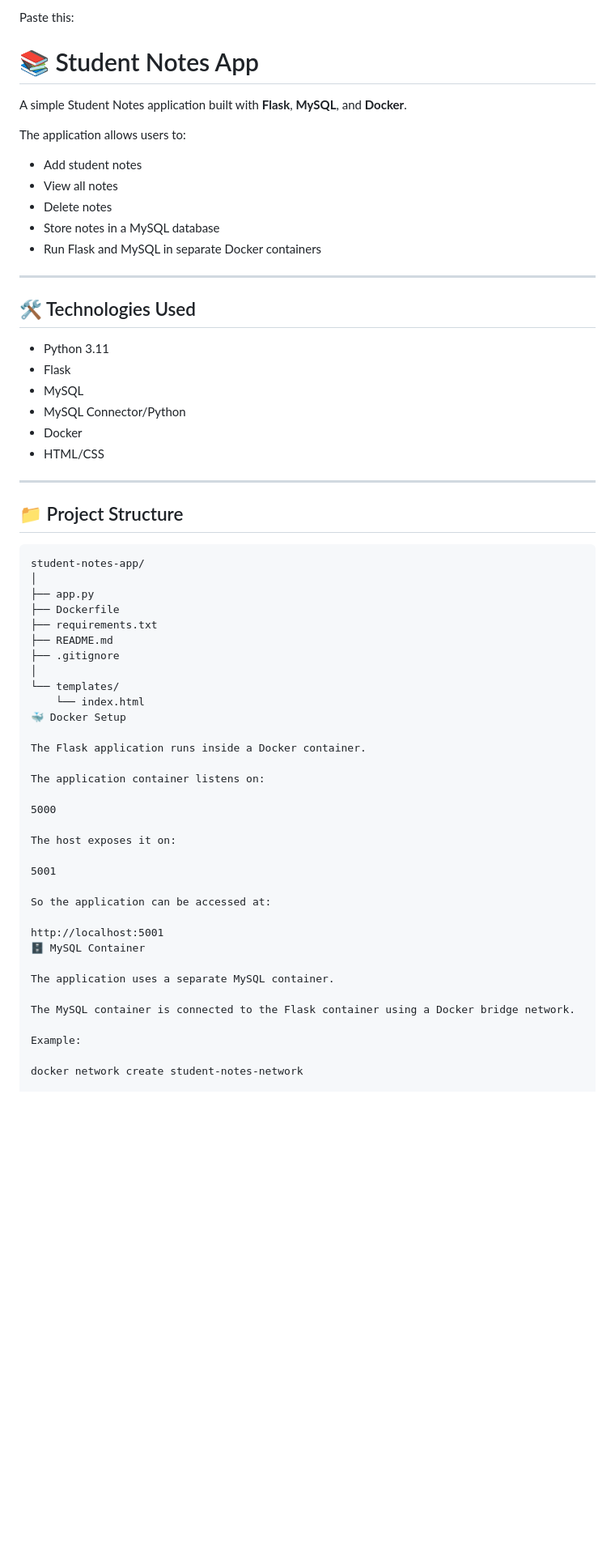
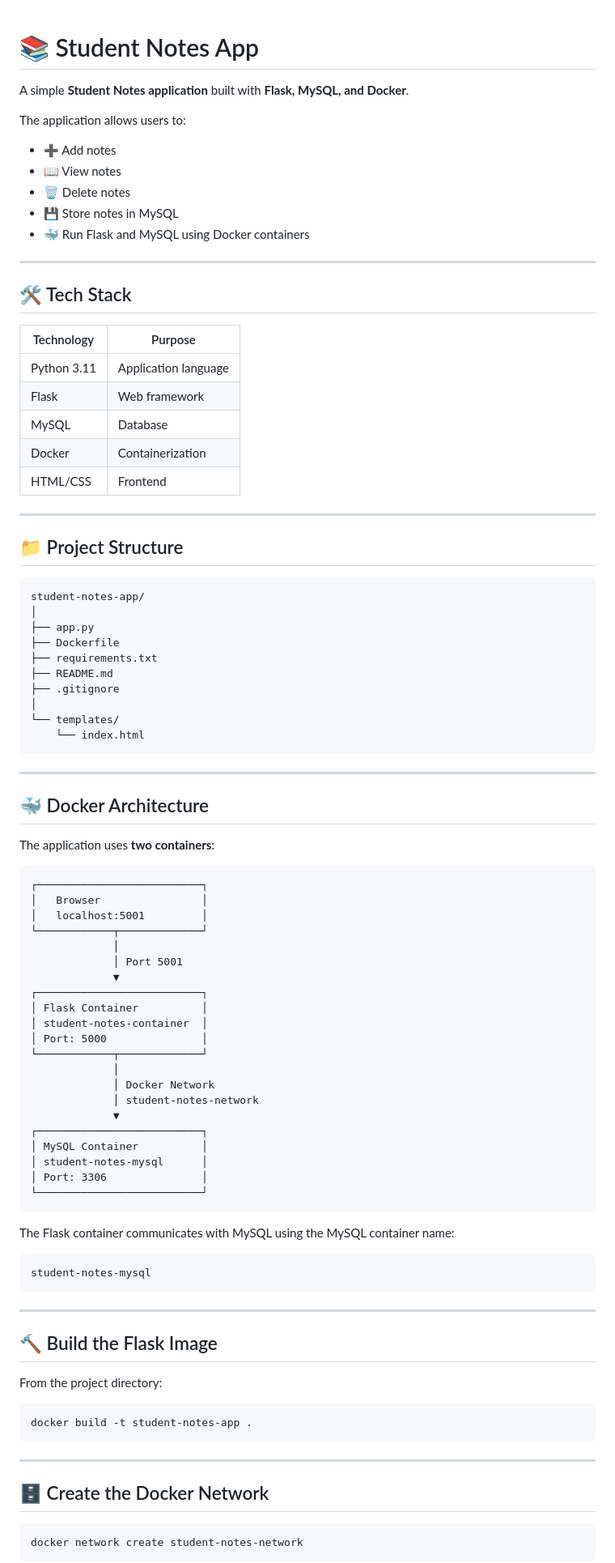
Before and after one commit to jyotics24/student-notes-s3-backup, a Markdown page: README.md, the part around one of its changes. Shown at 81% size. Drawn GitHub-style; blank space fills up the shorter version.

Commit message:
Improve README documentation

````diff
--- a/README.md
+++ b/README.md
@@ -1,40 +1,30 @@
-Paste this:
-
 # 📚 Student Notes App
 
-
-A simple Student Notes application built with **Flask**, **MySQL**, and **Docker**.
-
+A simple **Student Notes application** built with **Flask, MySQL, and Docker**.
 
 The application allows users to:
 
-
-- Add student notes
-- View all notes
-- Delete notes
-- Store notes in a MySQL database
-- Run Flask and MySQL in separate Docker containers
-
+- ➕ Add notes
+- 📖 View notes
+- 🗑️ Delete notes
+- 💾 Store notes in MySQL
+- 🐳 Run Flask and MySQL using Docker containers
 
 ---
 
+## 🛠️ Tech Stack
 
-## 🛠️ Technologies Used
-
-
-- Python 3.11
-- Flask
-- MySQL
-- MySQL Connector/Python
-- Docker
-- HTML/CSS
-
+| Technology | Purpose |
+|---|---|
+| Python 3.11 | Application language |
+| Flask | Web framework |
+| MySQL | Database |
+| Docker | Containerization |
+| HTML/CSS | Frontend |
 
 ---
 
-
 ## 📁 Project Structure
-
 
 ```text
 student-notes-app/
@@ -47,28 +37,59 @@ student-notes-app/
 │
 └── templates/
     └── index.html
-🐳 Docker Setup
+```
 
-The Flask application runs inside a Docker container.
+---
 
-The application container listens on:
+## 🐳 Docker Architecture
 
-5000
+The application uses **two containers**:
 
-The host exposes it on:
+```text
+┌──────────────────────────┐
+│   Browser                │
+│   localhost:5001         │
+└────────────┬─────────────┘
+             │
+             │ Port 5001
+             ▼
+┌──────────────────────────┐
+│ Flask Container          │
+│ student-notes-container  │
+│ Port: 5000               │
+└────────────┬─────────────┘
+             │
+             │ Docker Network
+             │ student-notes-network
+             ▼
+┌──────────────────────────┐
+│ MySQL Container          │
+│ student-notes-mysql      │
+│ Port: 3306               │
+└──────────────────────────┘
+```
 
-5001
+The Flask container communicates with MySQL using the MySQL container name:
 
-So the application can be accessed at:
+```text
+student-notes-mysql
+```
 
-http://localhost:5001
-🗄️ MySQL Container
+---
 
-The application uses a separate MySQL container.
+## 🔨 Build the Flask Image
 
-The MySQL container is connected to the Flask container using a Docker bridge network.
+From the project directory:
 
-Example:
+```bash
+docker build -t student-notes-app .
+```
 
+---
+
+## 🗄️ Create the Docker Network
+
+```bash
 docker network create student-notes-network
+```
 
````
Also changed, not shown: other parts of README.md (+87 -33 lines).
